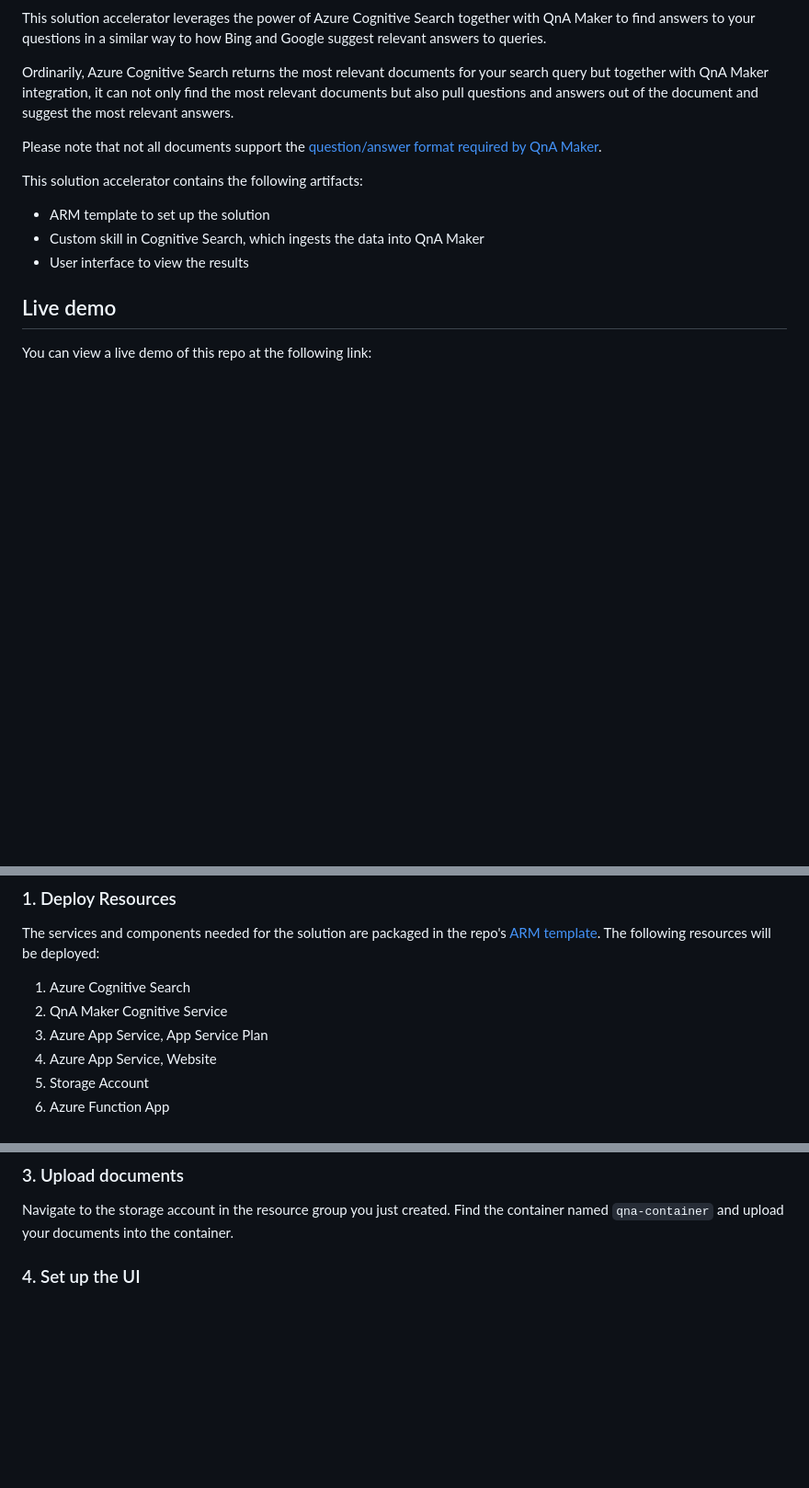
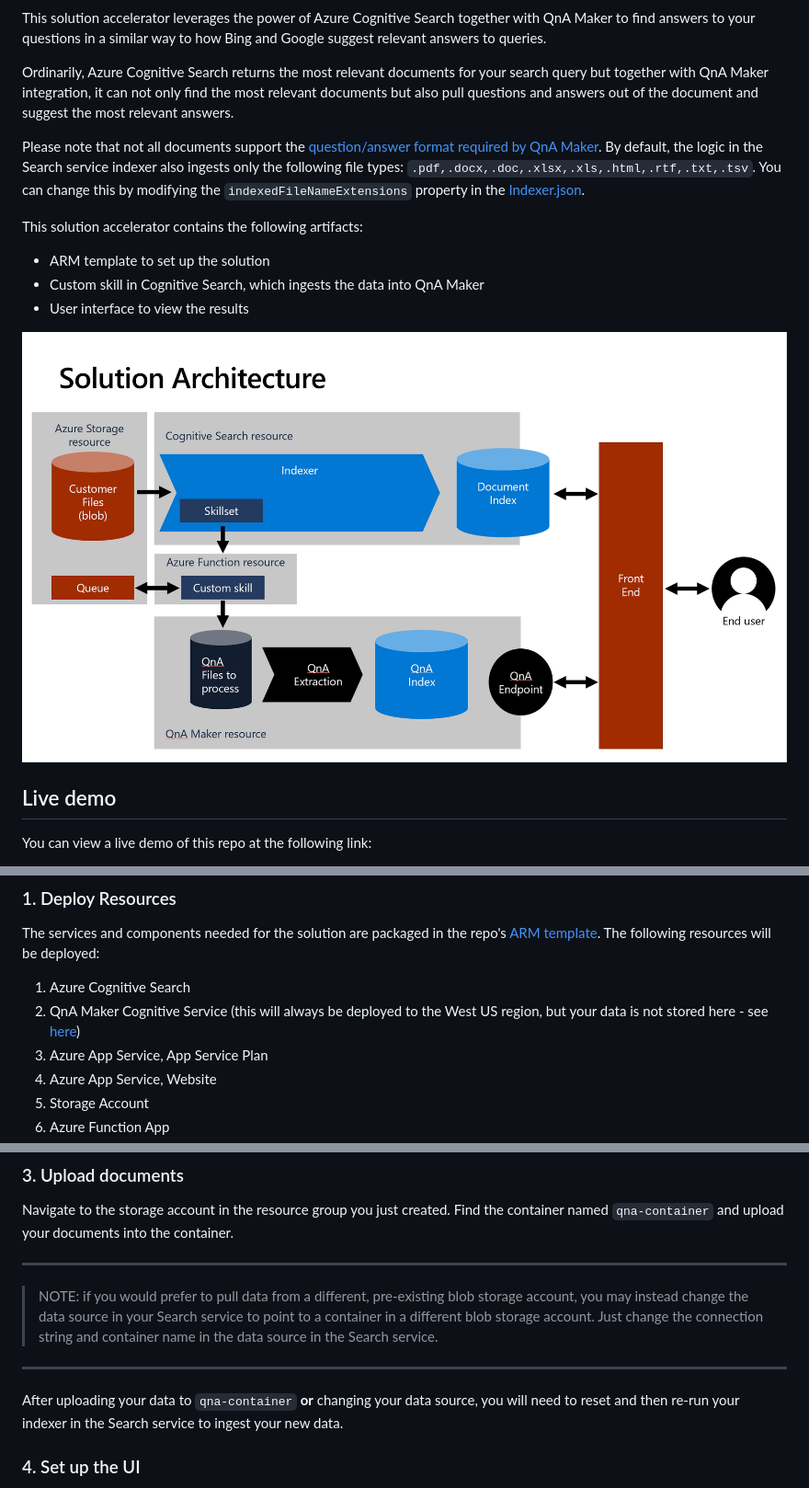
Before and after one commit to Azure-Samples/search-qna-maker-accelerator, a Markdown page: README.md, 3 parts joined by grey strips. Shown: that part at 92% size. GitHub-like rendering; pictures changed too: images/CogSearchQnAMakerArchitecture.jpg (added); blank space fills up the shorter version.

Commit message:
Updated readme with info on changing data source, file types ingested by default, architecture diagram, reset/rerun indexer step, and QnA hosted in WestUS

```diff
--- a/README.md
+++ b/README.md
@@ -7,12 +7,14 @@ This solution accelerator leverages the power of Azure Cognitive Search together
 
 Ordinarily, Azure Cognitive Search returns the most relevant documents for your search query but together with QnA Maker integration, it can not only find the most relevant documents but also pull questions and answers out of the document and suggest the most relevant answers.
 
-Please note that not all documents support the [question/answer format required by QnA Maker](https://docs.microsoft.com/azure/cognitive-services/qnamaker/concepts/data-sources-and-content#file-and-url-data-types).
+Please note that not all documents support the [question/answer format required by QnA Maker](https://docs.microsoft.com/azure/cognitive-services/qnamaker/concepts/data-sources-and-content#file-and-url-data-types).  By default, the logic in the Search service indexer also ingests only the following file types: `.pdf,.docx,.doc,.xlsx,.xls,.html,.rtf,.txt,.tsv`.  You can change this by modifying the `indexedFileNameExtensions` property in the [Indexer.json](./CustomSkillForDataIngestion/QnAIntegrationCustomSkill/Assets/Indexer.json).
 
 This solution accelerator contains the following artifacts:
 + ARM template to set up the solution
 + Custom skill in Cognitive Search, which ingests the data into QnA Maker
 + User interface to view the results
+
+![Cognitive Search QnA Maker Solution Architecture](./images/CogSearchQnAMakerArchitecture.jpg)
 
 ## Live demo
 
@@ -34,7 +36,7 @@ You can view a live demo of this repo at the following link:
 The services and components needed for the solution are packaged in the repo's [ARM template](./azuredeploy.json). The following resources will be deployed:
 
 1. Azure Cognitive Search
-2. QnA Maker Cognitive Service
+2. QnA Maker Cognitive Service (this will always be deployed to the West US region, but your data is not stored here - see [here](https://docs.microsoft.com/en-us/azure/cognitive-services/qnamaker/concepts/azure-resources?tabs=v1#management-service-region))
 3. Azure App Service, App Service Plan
 4. Azure App Service, Website
 5. Storage Account
@@ -63,6 +65,13 @@ Open up a new browser tab and paste the URL into the browser. This will run for
 ### 3. Upload documents
 
 Navigate to the storage account in the resource group you just created. Find the container named `qna-container` and upload your documents into the container.
+
+___
+> NOTE: if you would prefer to pull data from a different, pre-existing blob storage account, you may instead change the data source in your Search service to point to a container in a different blob storage account.  Just change the connection string and container name in the data source in the Search service.
+___
+
+After uploading your data to `qna-container` **or** changing your data source, you will need to reset and then re-run your indexer in the Search service to ingest your new data.
+
 
 ### 4. Set up the UI
 
```
